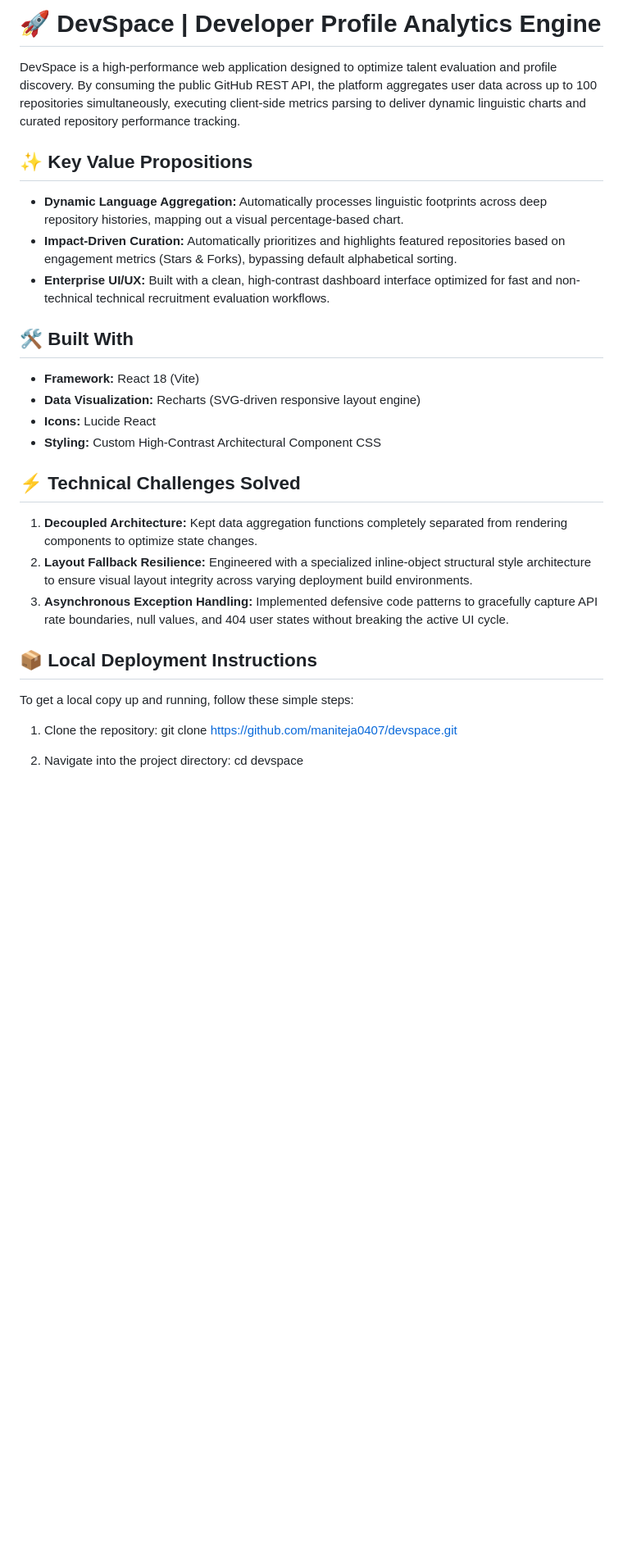
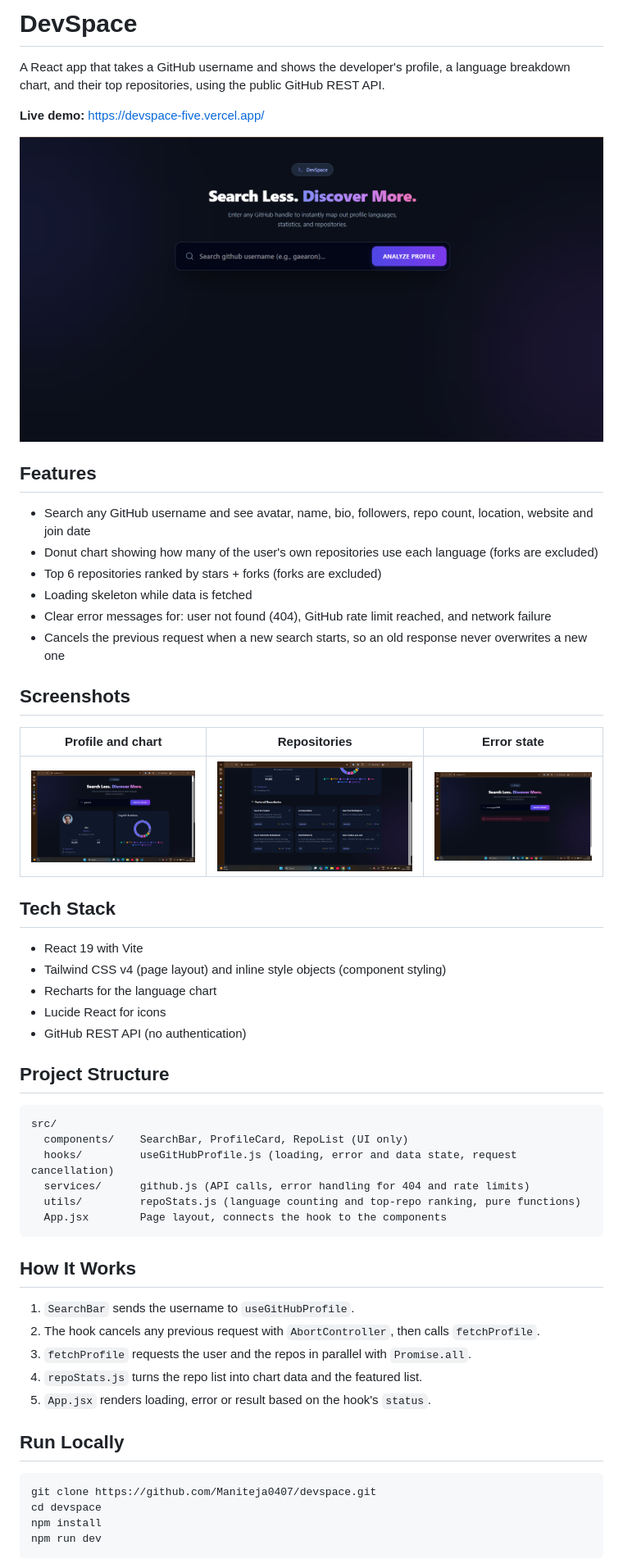
Before and after one commit to Maniteja0407/devspace, a Markdown page: README.md, the part around one of its changes. Shown at 82% size. GitHub-like rendering; pictures changed too: screenshots/error.png (added), screenshots/home.png (added), screenshots/profile.png (added); blank space fills up the shorter version.

Commit message:
docs: rewrite README with accurate features, structure and limitations

````diff
--- a/README.md
+++ b/README.md
@@ -1,30 +1,59 @@
-# 🚀 DevSpace | Developer Profile Analytics Engine
+# DevSpace
 
-DevSpace is a high-performance web application designed to optimize talent evaluation and profile discovery. By consuming the public GitHub REST API, the platform aggregates user data across up to 100 repositories simultaneously, executing client-side metrics parsing to deliver dynamic linguistic charts and curated repository performance tracking.
+A React app that takes a GitHub username and shows the developer's profile, a language breakdown chart, and their top repositories, using the public GitHub REST API.
 
-## ✨ Key Value Propositions
-* **Dynamic Language Aggregation:** Automatically processes linguistic footprints across deep repository histories, mapping out a visual percentage-based chart.
-* **Impact-Driven Curation:** Automatically prioritizes and highlights featured repositories based on engagement metrics (Stars & Forks), bypassing default alphabetical sorting.
-* **Enterprise UI/UX:** Built with a clean, high-contrast dashboard interface optimized for fast and non-technical technical recruitment evaluation workflows.
+**Live demo:** https://devspace-five.vercel.app/
 
-## 🛠️ Built With
-* **Framework:** React 18 (Vite)
-* **Data Visualization:** Recharts (SVG-driven responsive layout engine)
-* **Icons:** Lucide React
-* **Styling:** Custom High-Contrast Architectural Component CSS
+![DevSpace home](./screenshots/home.png)
 
-## ⚡ Technical Challenges Solved
-1. **Decoupled Architecture:** Kept data aggregation functions completely separated from rendering components to optimize state changes.
-2. **Layout Fallback Resilience:** Engineered with a specialized inline-object structural style architecture to ensure visual layout integrity across varying deployment build environments.
-3. **Asynchronous Exception Handling:** Implemented defensive code patterns to gracefully capture API rate boundaries, null values, and 404 user states without breaking the active UI cycle.
+## Features
 
-## 📦 Local Deployment Instructions
+- Search any GitHub username and see avatar, name, bio, followers, repo count, location, website and join date
+- Donut chart showing how many of the user's own repositories use each language (forks are excluded)
+- Top 6 repositories ranked by stars + forks (forks are excluded)
+- Loading skeleton while data is fetched
+- Clear error messages for: user not found (404), GitHub rate limit reached, and network failure
+- Cancels the previous request when a new search starts, so an old response never overwrites a new one
 
-To get a local copy up and running, follow these simple steps:
+## Screenshots
 
-1. Clone the repository:
-   git clone [https://github.com/maniteja0407/devspace.git](https://github.com/maniteja0407/devspace.git)
+| Profile and chart | Repositories | Error state |
+|---|---|---|
+| ![Profile](./screenshots/profile.png) | ![Repos](./screenshots/repos.png) | ![Error](./screenshots/error.png) |
 
-2. Navigate into the project directory:
+## Tech Stack
+
+- React 19 with Vite
+- Tailwind CSS v4 (page layout) and inline style objects (component styling)
+- Recharts for the language chart
+- Lucide React for icons
+- GitHub REST API (no authentication)
+
+## Project Structure
+
+```
+src/
+  components/    SearchBar, ProfileCard, RepoList (UI only)
+  hooks/         useGitHubProfile.js (loading, error and data state, request cancellation)
+  services/      github.js (API calls, error handling for 404 and rate limits)
+  utils/         repoStats.js (language counting and top-repo ranking, pure functions)
+  App.jsx        Page layout, connects the hook to the components
+```
+
+## How It Works
+
+1. `SearchBar` sends the username to `useGitHubProfile`.
+2. The hook cancels any previous request with `AbortController`, then calls `fetchProfile`.
+3. `fetchProfile` requests the user and the repos in parallel with `Promise.all`.
+4. `repoStats.js` turns the repo list into chart data and the featured list.
+5. `App.jsx` renders loading, error or result based on the hook's `status`.
+
+## Run Locally
+
+```bash
+git clone https://github.com/Maniteja0407/devspace.git
 cd devspace
+npm install
+npm run dev
+```
 
````
Also changed, not shown: other parts of README.md (+16 -6 lines).
